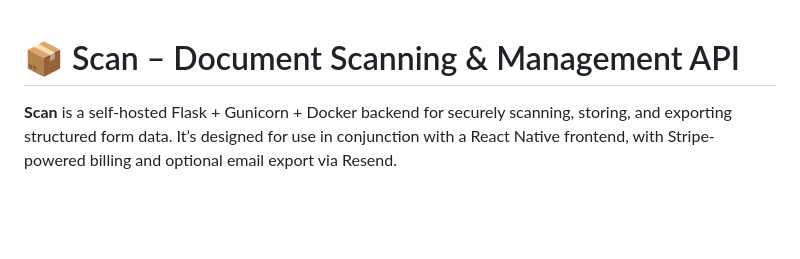
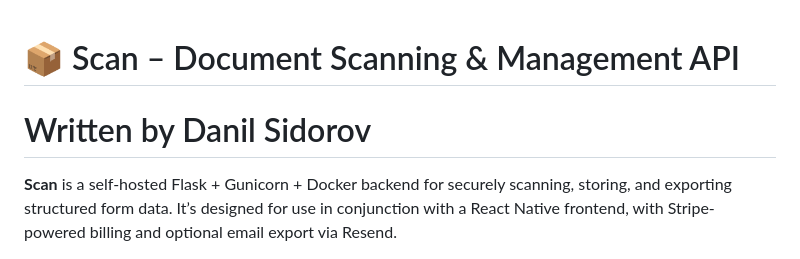
Before and after one commit to DanilSidorov8625/Scan, a Markdown page: README.md, the part around the change. Rendered like a GitHub page; blank space fills up the shorter version.

```diff
--- a/README.md
+++ b/README.md
@@ -1,5 +1,5 @@
 # 📦 Scan – Document Scanning & Management API
-
+# Written by Danil Sidorov
 **Scan** is a self-hosted Flask + Gunicorn + Docker backend for securely scanning, storing, and exporting structured form data. It’s designed for use in conjunction with a React Native frontend, with Stripe-powered billing and optional email export via Resend.
 
 ## 🚀 Features
```
